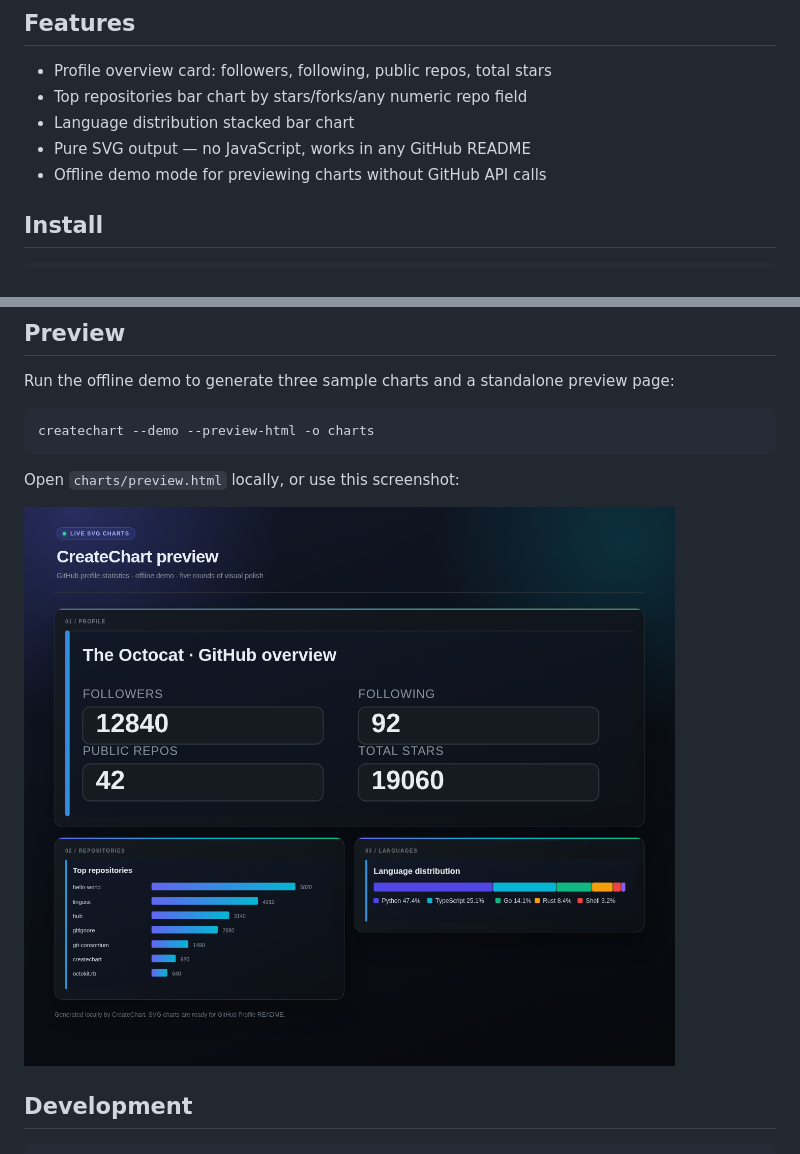
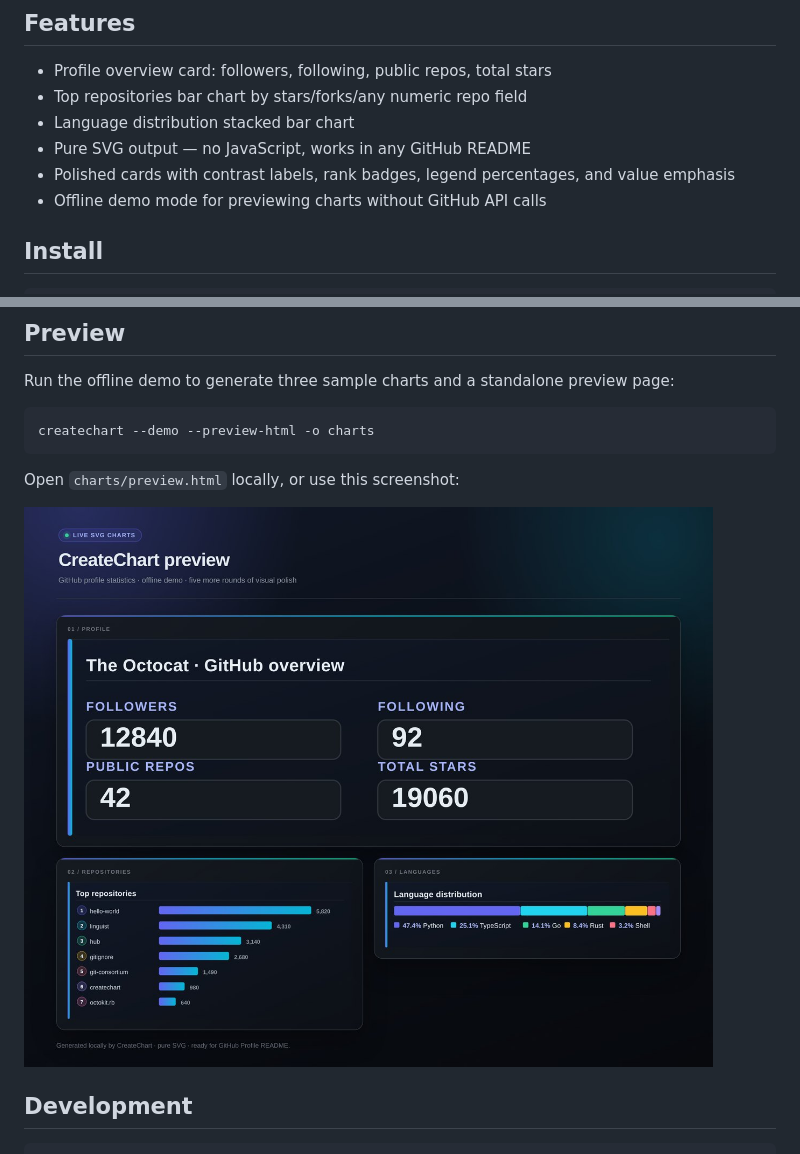
Before and after one commit to techjiang/GitHubProFile-CreateChart, a Markdown page: README.md, 2 parts joined by grey strips. Drawn GitHub-style; pictures changed too: createchart-preview.png.

```diff
--- a/README.md
+++ b/README.md
@@ -8,6 +8,7 @@ Generate SVG statistical charts for GitHub profiles and repositories. Ready to d
 - Top repositories bar chart by stars/forks/any numeric repo field
 - Language distribution stacked bar chart
 - Pure SVG output — no JavaScript, works in any GitHub README
+- Polished cards with contrast labels, rank badges, legend percentages, and value emphasis
 - Offline demo mode for previewing charts without GitHub API calls
 
 ## Install
```
Also changed, not shown: 1 other file.
